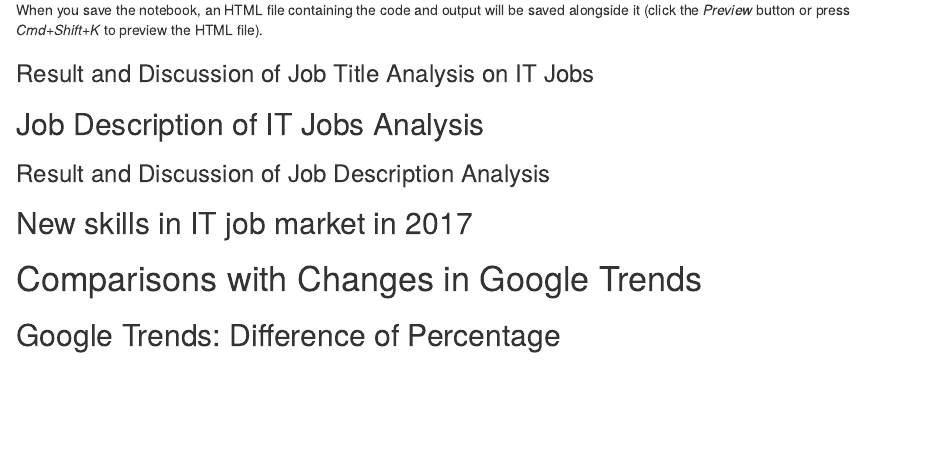
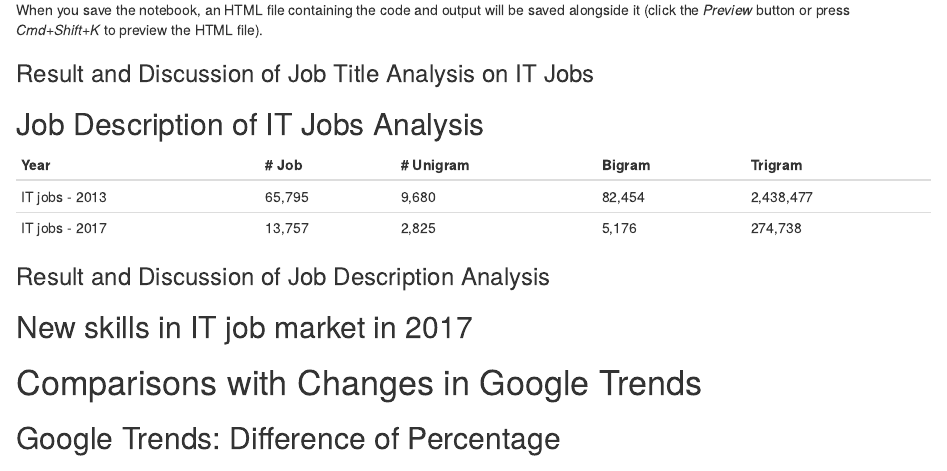
Before and after one commit to FuyinCherng/Job-Ads-Analysis, an R Markdown document (Analysis_report.Rmd): the page in a window 1100 px wide, from 1090 px down. The pictures show the output file Analysis_report.nb.html that the author committed with the source, opened offline.

Commit message:
Add Table of Job Description

```diff
--- a/Analysis_report.Rmd
+++ b/Analysis_report.Rmd
@@ -48,6 +48,12 @@ When you save the notebook, an HTML file containing the code and output will be
 
 ## Job Description of IT Jobs Analysis
 
+**Year** | **# Job** | **# Unigram** | **Bigram** | **Trigram**
+--- | --- | --- | --- | --- |
+IT jobs - 2013 | 65,795 | 9,680 | 82,454 | 2,438,477
+IT jobs - 2017 | 13,757 | 2,825 | 5,176 | 274,738
+
+
 ### Result and Discussion of Job Description Analysis
 
 ## New skills in IT job market in 2017
```
Also changed, not shown: Analysis_report.nb.html.
